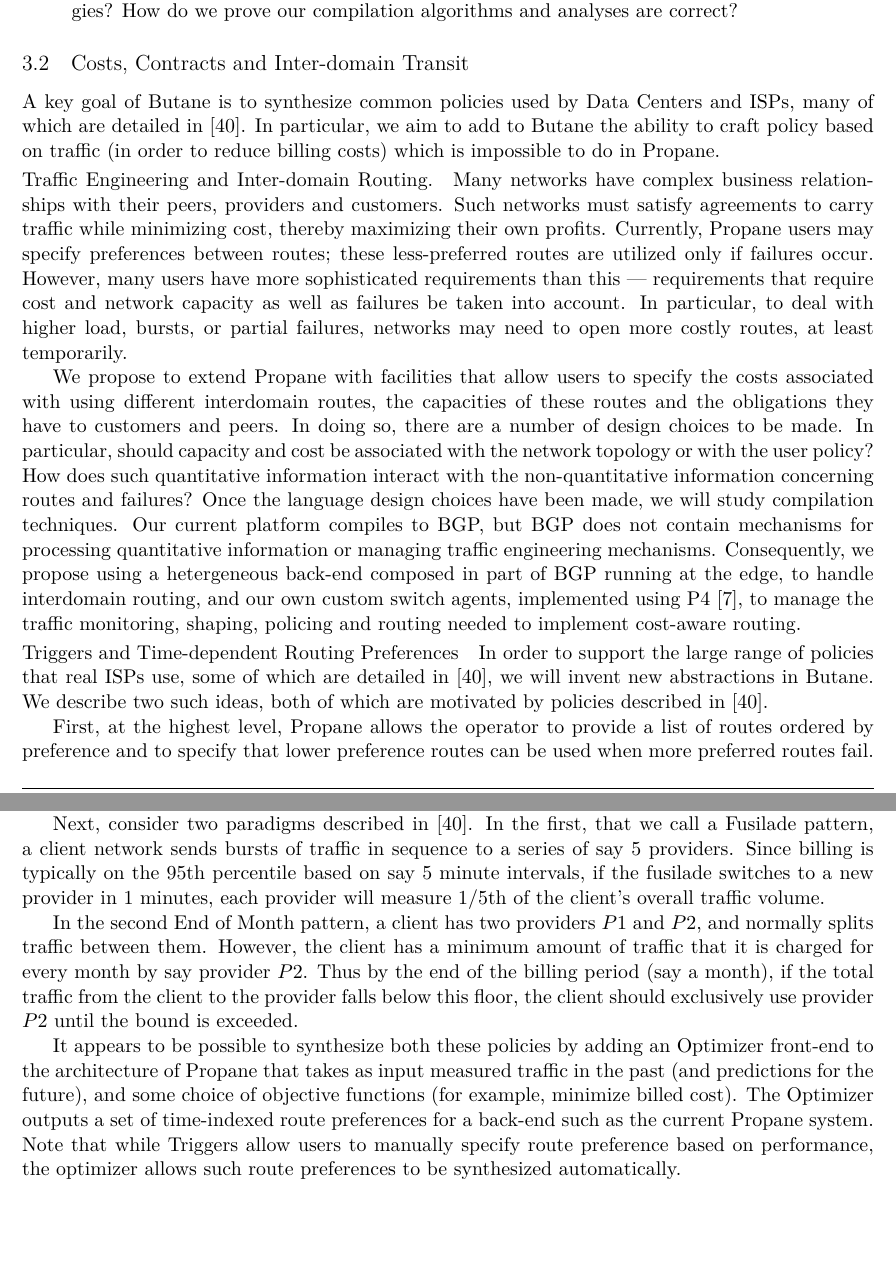
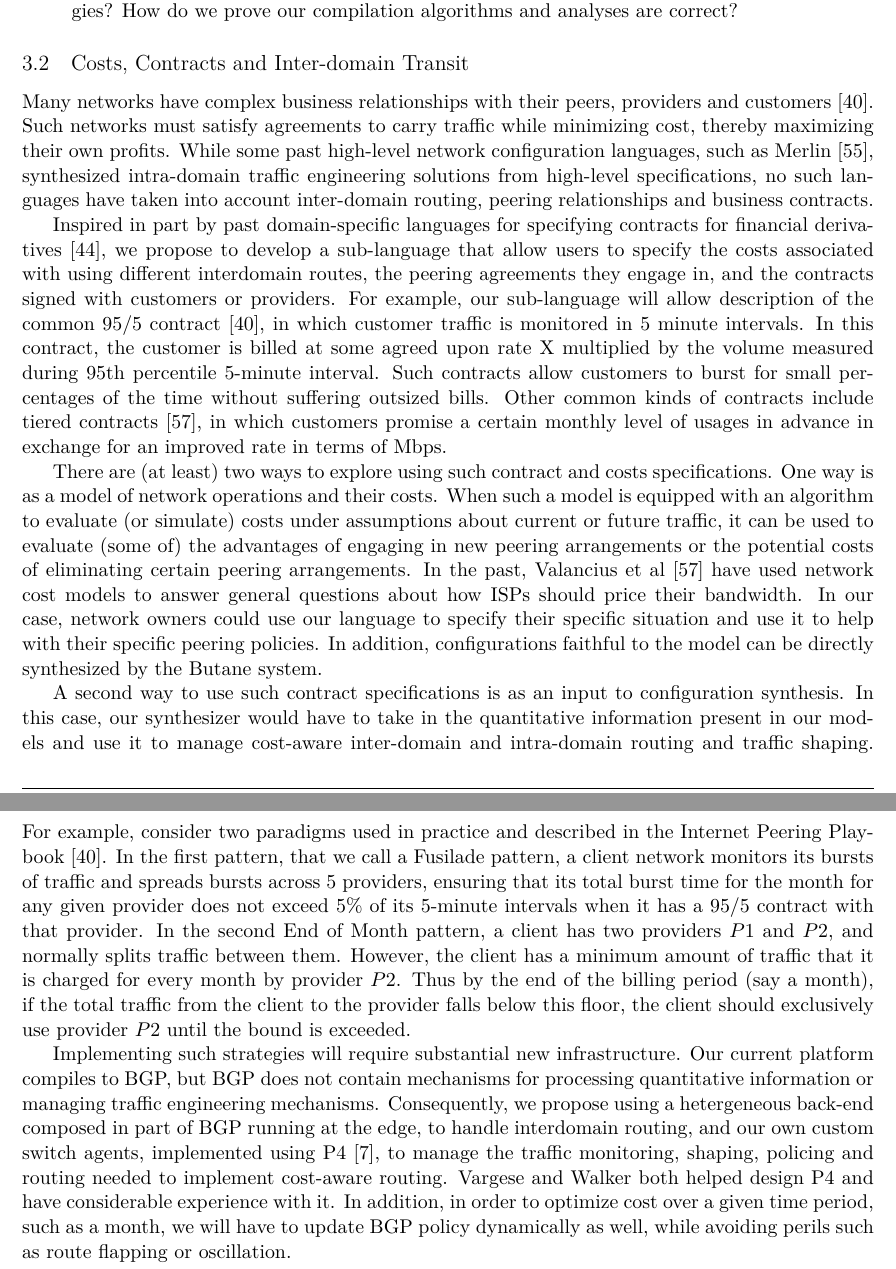
Before and after one commit to princedpw/nsf-propane-2016, a LaTeX document (Prop/proposal.tex, which reads Prop/body.tex): two parts of pages 10 and 11 of 22 before the commit and two parts of pages 10 and 11 of 23 after it, joined at a grey line, cut so that both start at the same text, the shorter picture padded with empty space. Compiled offline with XeLaTeX; a missing font is replaced by an installed copy or a similar font.

Commit message:
section on contracts

```diff
--- a/Prop/body.tex
+++ b/Prop/body.tex
@@ -717,48 +717,87 @@
 \end{itemize}
 
 \subsection{Costs, Contracts and Inter-domain Transit}
-A key goal of \Name is to synthesize common policies used by Data Centers and ISPs, many of which are
-detailed in \cite{routingplaybook}.   In particular, we aim to add to \Name the ability to craft policy based on
-traffic (in order to reduce billing costs) which is impossible to do in \Propane.
-\paragraph*{Traffic Engineering and Inter-domain Routing.}
+%% A key goal of \Name is to synthesize common policies used by Data Centers and ISPs, many of which are
+%% detailed in \cite{routingplaybook}.   In particular, we aim to add to \Name the ability to craft policy based on
+%% 5 traffic (in order to reduce billing costs) which is impossible to do in \Propane.
+%% \paragraph*{Traffic Engineering and Inter-domain Routing.}
+
 Many networks have complex business relationships with their peers, providers and
-customers.  Such networks must satisfy agreements to carry traffic while minimizing
-cost, thereby maximizing their own profits.
-Currently, Propane users may specify preferences between routes; these
-less-preferred routes are utilized only if failures occur.  However,
-many users have more sophisticated requirements than this ---
-requirements that require cost and network capacity as well as
-failures be taken into account.  In particular, to deal with higher
-load, bursts, or partial failures, networks may need to open more
-costly routes, at least temporarily.
+customers \cite{routingplaybook}.  Such networks must satisfy agreements to carry traffic
+while minimizing
+cost, thereby maximizing their own profits.  While some past high-level network configuration
+languages, such as Merlin~\cite{foster:merlin}, synthesized \emph{intra}-domain traffic
+engineering solutions from high-level specifications, no such languages have taken into account
+\emph{inter}-domain routing, peering relationships and business contracts.
 
-We propose to extend Propane with facilities that allow users to specify the
-costs associated with using different interdomain routes, the capacities of these
-routes and the obligations they have to customers and peers.  In doing so, there
-are a number of design choices to be made.  In particular, should capacity and cost
-be associated with the network topology or with the user policy?  How does such
-quantitative information interact with the non-quantitative information concerning
-routes and failures?  Once the language design choices have been made, we will
-study compilation techniques.  Our current platform compiles to BGP, but BGP
-does not contain mechanisms for processing quantitative information or managing
+%% Currently, Propane users may specify preferences between routes; these
+%% less-preferred routes are utilized only if failures occur.  However,
+%% many users have more sophisticated requirements than this ---
+%% requirements that require cost and network capacity as well as
+%% failures be taken into account.  In particular, to deal with higher
+%% load, bursts, or partial failures, networks may need to open more
+%% costly routes, at least temporarily.
+
+Inspired in part by past domain-specific languages for specifying contracts for financial derivatives~\cite{spj+:contracts},
+we propose to develop a sub-language that allow users to specify the
+costs associated with using different interdomain routes, the peering agreements they
+engage in, and the contracts signed with customers or providers.  For example,
+our sub-language will allow description of the common 95/5 contract~\cite{routingplaybook}, in which
+customer traffic is monitored in
+5 minute intervals.  In this contract, the customer is billed at some agreed upon rate X multiplied by the
+volume measured during 95th percentile 5-minute interval.  Such contracts allow customers to burst for small
+percentages of the time without suffering outsized bills.  Other common kinds of contracts include
+\emph{tiered contracts}~\cite{tiered-isp-contracts}, in which customers promise a certain monthly level
+of usages in advance in exchange for an improved rate in terms of Mbps.
+
+There are (at least) two ways to explore using such contract and costs specifications.  One way is as a \emph{model}
+of network operations and their costs.  When such a model is equipped with an algorithm to evaluate (or simulate) costs under
+assumptions about current or future traffic, it can be used to evaluate (some of) the advantages of engaging
+in new peering arrangements or the potential costs of eliminating certain peering arrangements.
+In the past, Valancius \emph{et al}~\cite{tiered-isp-contracts} have used network cost models to
+answer \emph{general} questions about how ISPs should price their bandwidth.  In our case, network owners could
+use our language to specify their \emph{specific} situation and use it to help with their \emph{specific} peering
+policies.  In addition, configurations faithful to the model can be directly synthesized by the \Name system.
+
+A second way to use such contract specifications is as an input to configuration synthesis.  In this case,
+our synthesizer would have to take in the quantitative information present in our models and use it to
+manage cost-aware inter-domain and intra-domain routing and traffic shaping.  For example,
+consider two paradigms used in practice and described in the Internet Peering Playbook~\cite{routingplaybook}.
+In the first pattern, that we call a {\em Fusilade} pattern, a client network monitors its bursts of traffic and
+spreads bursts across 5 providers, ensuring that its total burst time for the month for any given provider
+does not exceed 5\% of its 5-minute intervals when it has a 95/5 contract with that provider.
+In the second {\em End of Month} pattern, a client has two providers $P1$ and $P2$, and normally splits traffic between them.  However, the client has a minimum amount of traffic that it is charged for every month by provider $P2$.   Thus by the end of the billing period (say a month), if the total traffic from the client to the provider falls below this floor, the client should exclusively use provider $P2$ until the bound is exceeded.
+
+Implementing such strategies will require substantial new infrastructure.  Our current platform compiles to BGP,
+but BGP does not contain mechanisms for processing quantitative information or managing
 traffic engineering mechanisms.  Consequently, we propose using a hetergeneous
 back-end composed in part of BGP running at the edge, to handle interdomain
 routing, and our own custom switch agents, implemented using P4~\cite{P4},
 to manage the traffic monitoring, shaping, policing and routing needed to implement
-cost-aware routing.
+cost-aware routing.  Vargese and Walker both helped design P4 and have considerable experience with it.
+In addition, in order to optimize cost over a given time period,
+such as a month, we will have to update BGP policy dynamically as well,
+while avoiding perils such as route flapping or oscillation.
 
-\paragraph*{Triggers and Time-dependent Routing Preferences}
+%In addition to a new source-level language
+%to allow users to specify contracts, we will require new intermediate languages to facilitate implementation of
+%our richer policies.  In particular, \Propane's current intermediate language, the PGIR, only allows specification
+%of \emph{static} policies---policies that do not change over time.  However, our system will have to include dynamic policies as well as
+%traffic monitoring infrastructure.
 
-In order to support the large range of policies that real ISPs use, some of which are detailed in \cite{routingplaybook}, we will invent new abstractions in \Name.   We describe two such ideas, both
-of which are motivated by policies described in \cite{routingplaybook}.
+%In particular,
 
-First, at the highest level, \Propane allows the operator to provide a list of routes ordered by preference and to specify that lower preference routes can be used when more preferred routes fail.  Thus in \Propane failure is the only  stimulus for changing a route.  However, a common paradigm is to allow a new route to take over when the amount of traffic volume on what was a high-preference route exceeds a threshold.  Thus, we are led to invent an abstraction and a language construct called a {\em trigger} which includes failures but also other performance related predicates, analagous to a guard~\cite{guardref} in programming languages.  We will need language constructs to model common performance measures that can be used in such triggers such as latency and traffic volume, and statistical measures such as average and 95th-percentile.
+%% \paragraph*{Triggers and Time-dependent Routing Preferences}
 
-Next, consider two paradigms described in \cite{routingplaybook}.   In the first, that we call a {\em Fusilade} pattern, a client network sends bursts of traffic in sequence to a series of say 5 providers.   Since billing is typically on the 95th percentile based on say 5 minute intervals, if the fusilade switches to a new provider in 1 minutes, each provider will measure 1/5th of the client's overall traffic volume.
+%% In order to support the large range of policies that real ISPs use,
+%% some of which are detailed in \cite{routingplaybook}, we will invent new abstractions in \Name.   We describe two such ideas, both
+%% of which are motivated by policies described in \cite{routingplaybook}.
 
-In the second {\em End of Month} pattern, a client has two providers $P1$ and $P2$, and normally splits traffic between them.  However, the client has a minimum amount of traffic that it is charged for every month by say provider $P2$.   Thus by the end of the billing period (say a month), if the total traffic from the client to the provider falls below this floor, the client should exclusively use provider $P2$ until the bound is exceeded.
+%% First, at the highest level, \Propane allows the operator to provide a list of routes ordered by preference and to specify that lower preference routes can be used when more preferred routes fail.  Thus in \Propane failure is the only  stimulus for changing a route.  However, a common paradigm is to allow a new route to take over when the amount of traffic volume on what was a high-preference route exceeds a threshold.  Thus, we are led to invent an abstraction and a language construct called a {\em trigger} which includes failures but also other performance related predicates, analagous to a guard~\cite{guardref} in programming languages.  We will need language constructs to model common performance measures that can be used in such triggers such as latency and traffic volume, and statistical measures such as average and 95th-percentile.
 
-It appears to be possible to synthesize both these policies by adding an {\em Optimizer} front-end to the architecture of \Propane that takes as input measured traffic in the past (and predictions for the future), and some choice of objective functions (for example, minimize billed cost).  The Optimizer outputs a set of time-indexed route preferences for a back-end such as the current \Propane system.   Note that while Triggers allow users to manually specify route preference based on performance, the optimizer allows such route preferences to be synthesized automatically.
+%% Next,
+
+%% It appears to be possible to synthesize both these policies by adding an {\em Optimizer} front-end to the architecture of \Propane that takes as input measured traffic in the past (and predictions for the future), and some choice of objective functions (for example, minimize billed cost).  The Optimizer outputs a set of time-indexed route preferences for a back-end such as the current \Propane system.   Note that while Triggers allow users to manually specify route preference based on performance, the optimizer allows such route preferences to be synthesized automatically.
 
 \paragraph*{Related research.}
 When it comes to implementing traffic engineering constraints generated from
```
Also changed, not shown: Prop/references.bib (+25 -0 lines), Prop/body.tex (3 more changed lines).
